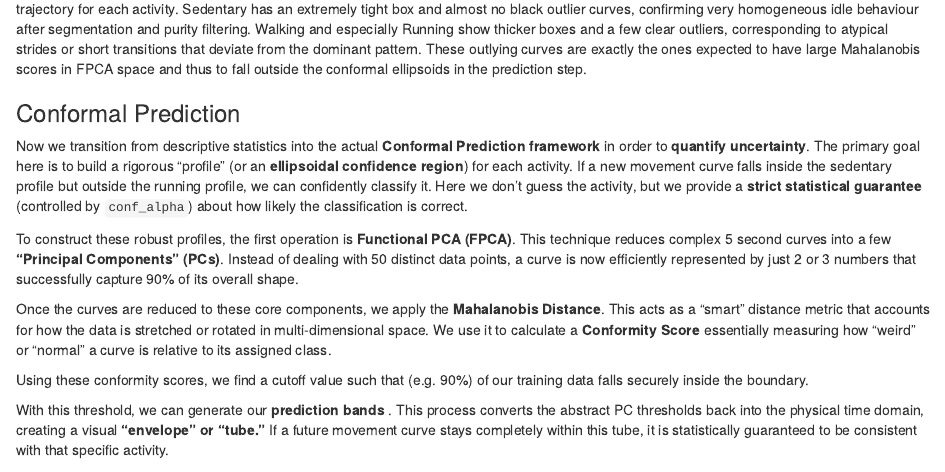
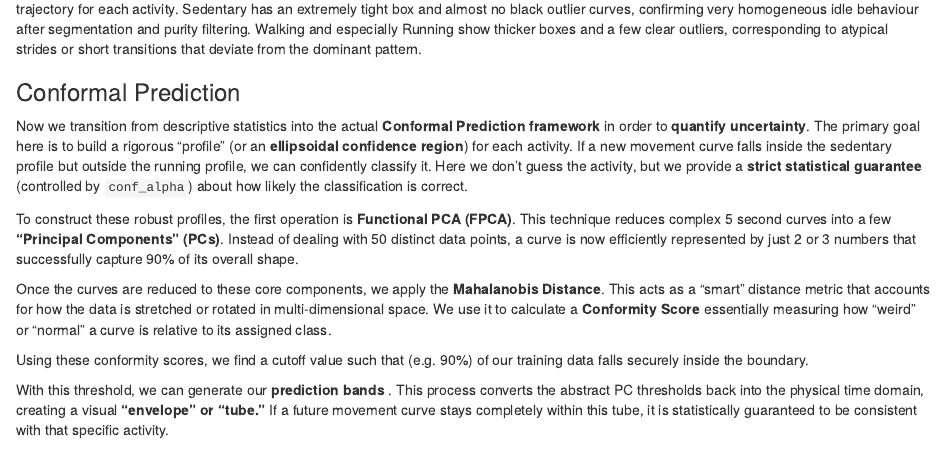
Before and after one commit to AntonioPagnotta/Homework_SDS_group46, an R Markdown document (homework_G46_final.Rmd): the page in a window 1100 px wide, from 6490 px down. Rendered offline with R 4.5, knitr and Pandoc, with nearby package versions; drawn as R Markdown's standard HTML page in place of the format the file asks for; some code elsewhere in the file could not run offline.

Commit message:
Update homework_G46_final.Rmd

````diff
--- a/homework_G46_final.Rmd
+++ b/homework_G46_final.Rmd
@@ -281,7 +281,7 @@ mtext("Functional Boxplots by Activity", side = 3,
       line = 0, outer = TRUE, font = 2, cex = 1.3)
 ```
 
-These **functional boxplots** summarize the distribution of all 5‑second curves using depth, so the central band represents the most typical trajectory for each activity. Sedentary has an extremely tight box and almost no black outlier curves, confirming very homogeneous idle behaviour after segmentation and purity filtering. Walking and especially Running show thicker boxes and a few clear outliers, corresponding to atypical strides or short transitions that deviate from the dominant pattern. These outlying curves are exactly the ones expected to have large Mahalanobis scores in FPCA space and thus to fall outside the conformal ellipsoids in the prediction step.
+These **functional boxplots** summarize the distribution of all 5‑second curves using depth, so the central band represents the most typical trajectory for each activity. Sedentary has an extremely tight box and almost no black outlier curves, confirming very homogeneous idle behaviour after segmentation and purity filtering. Walking and especially Running show thicker boxes and a few clear outliers, corresponding to atypical strides or short transitions that deviate from the dominant pattern.
 
 
 ### Conformal Prediction
````
